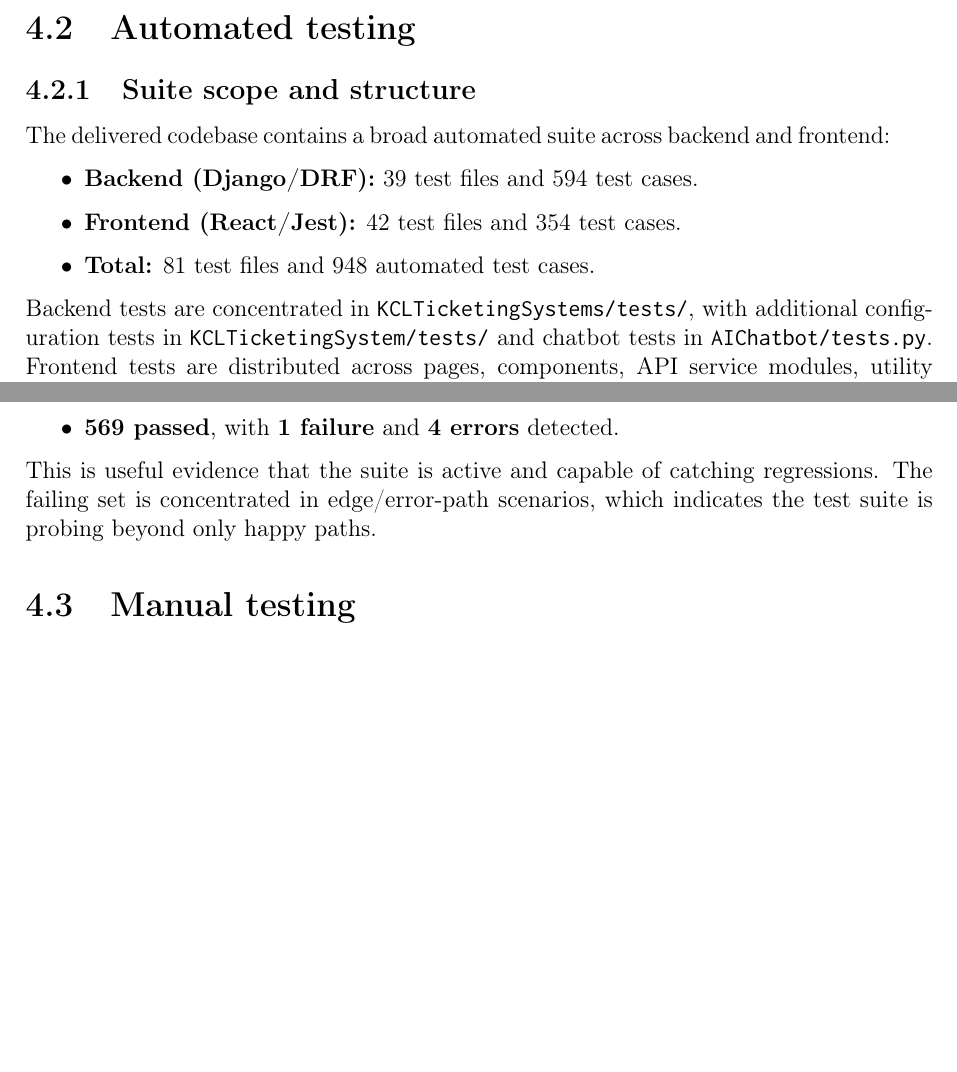
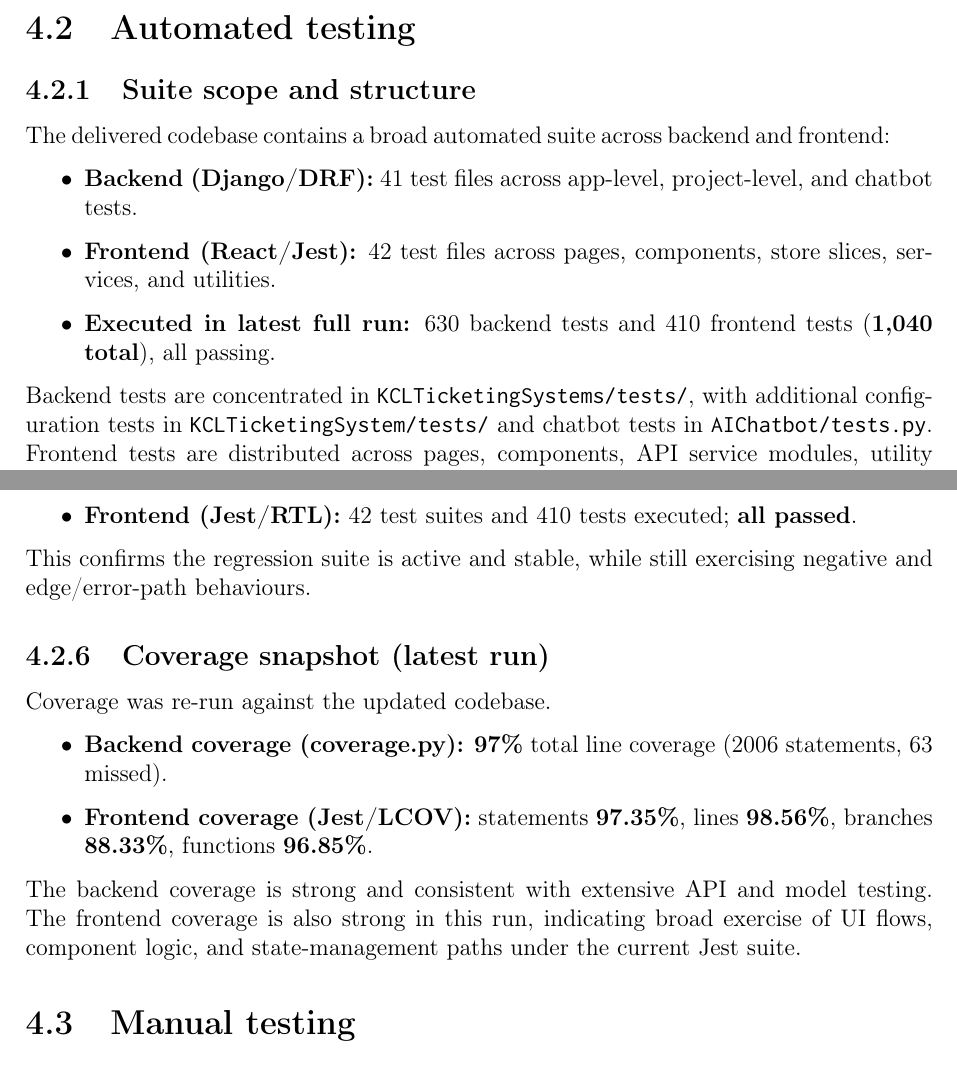
Before and after one commit to Supragroza34/SEG-Major-Group-Project---PackItUpOnly, a LaTeX document (main.tex, which reads chapter04--testing.tex): two parts of pages 19 and 22 of 30, joined at a grey line, cut so that both start at the same text, the shorter picture padded with empty space. Compiled offline with pdfLaTeX.

Commit message:
Testing Values and Content Updated

```diff
--- a/chapter04--testing.tex
+++ b/chapter04--testing.tex
@@ -18,9 +18,9 @@ The approach followed three principles:
 
 The delivered codebase contains a broad automated suite across backend and frontend:
 \begin{itemize}
-	\item \textbf{Backend (Django/DRF):} 39 test files and 594 test cases.
-	\item \textbf{Frontend (React/Jest):} 42 test files and 354 test cases.
-	\item \textbf{Total:} 81 test files and 948 automated test cases.
+	\item \textbf{Backend (Django/DRF):} 41 test files across app-level, project-level, and chatbot tests.
+	\item \textbf{Frontend (React/Jest):} 42 test files across pages, components, store slices, services, and utilities.
+	\item \textbf{Executed in latest full run:} 630 backend tests and 410 frontend tests (\textbf{1,040 total}), all passing.
 \end{itemize}
 
 Backend tests are concentrated in \texttt{KCLTicketingSystems/tests/}, with additional configuration tests in \texttt{KCLTicketingSystem/tests/} and chatbot tests in \texttt{AIChatbot/tests.py}. Frontend tests are distributed across pages, components, API service modules, utility functions, and Redux slices.
@@ -136,7 +135,18 @@ On the most recent full backend run in this branch:
-	\item \textbf{569 passed}, with \textbf{1 failure} and \textbf{4 errors} detected.
+	\item \textbf{Backend (Django):} 630 tests discovered and executed; \textbf{630 passed}.
+	\item \textbf{Frontend (Jest/RTL):} 42 test suites and 410 tests executed; \textbf{all passed}.
 \end{itemize}
 
-This is useful evidence that the suite is active and capable of catching regressions. The failing set is concentrated in edge/error-path scenarios, which indicates the test suite is probing beyond only happy paths.
+This confirms the regression suite is active and stable, while still exercising negative and edge/error-path behaviours.
+
+\subsection{Coverage snapshot (latest run)}
+
+Coverage was re-run against the updated codebase.
+\begin{itemize}
+	\item \textbf{Backend coverage (coverage.py):} \textbf{97\%} total line coverage (2006 statements, 63 missed).
+	\item \textbf{Frontend coverage (Jest/LCOV):} statements \textbf{97.35\%}, lines \textbf{98.56\%}, branches \textbf{88.33\%}, functions \textbf{96.85\%}.
+\end{itemize}
+
+The backend coverage is strong and consistent with extensive API and model testing. The frontend coverage is also strong in this run, indicating broad exercise of UI flows, component logic, and state-management paths under the current Jest suite.
 
 \section{Manual testing}
 
```
Also changed, not shown: chapter04--testing.tex (5 more changed lines).
